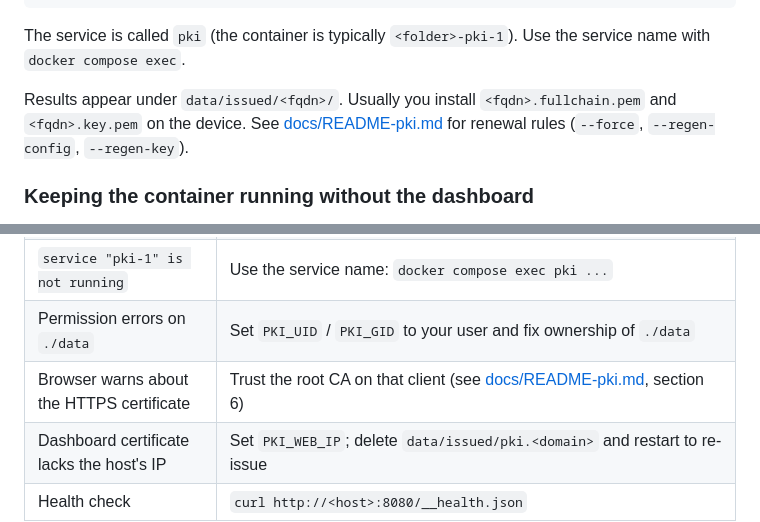
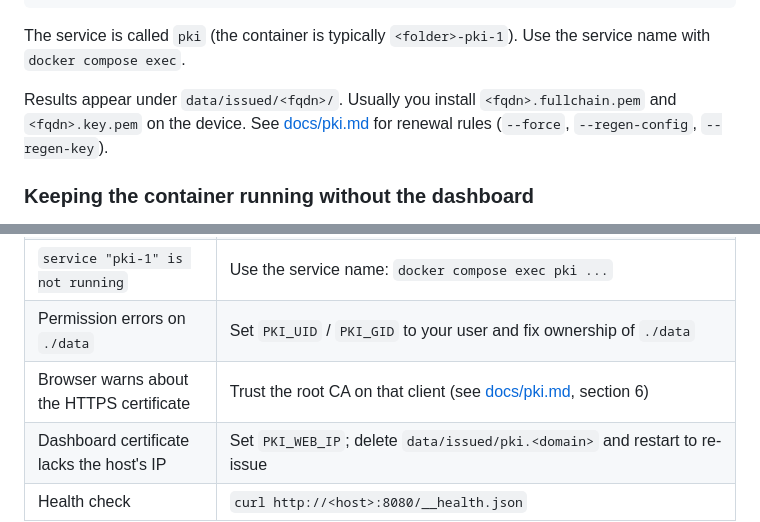
Before and after one commit to nitr8/spki, a Markdown page: docs/container.md, 2 parts joined by grey strips. GitHub-like rendering.

```diff
--- a/docs/container.md
+++ b/docs/container.md
@@ -135,7 +135,7 @@ docker compose run --rm pki help
 
 The service is called `pki` (the container is typically `<folder>-pki-1`). Use the service name with `docker compose exec`.
 
-Results appear under `data/issued/<fqdn>/`. Usually you install `<fqdn>.fullchain.pem` and `<fqdn>.key.pem` on the device. See [docs/README-pki.md](docs/README-pki.md) for renewal rules (`--force`, `--regen-config`, `--regen-key`).
+Results appear under `data/issued/<fqdn>/`. Usually you install `<fqdn>.fullchain.pem` and `<fqdn>.key.pem` on the device. See [docs/pki.md](docs/pki.md) for renewal rules (`--force`, `--regen-config`, `--regen-key`).
 
 ### Keeping the container running without the dashboard
 
@@ -161,6 +161,6 @@ tar czf pki-backup-$(date +%Y%m%d).tar.gz data/
 | No "Issue" form on the page | `PKI_WEB_ISSUE` is not `true`, or the browser is disabled; check `docker compose logs pki \| grep -i generation` |
 | `service "pki-1" is not running` | Use the service name: `docker compose exec pki ...` |
 | Permission errors on `./data` | Set `PKI_UID` / `PKI_GID` to your user and fix ownership of `./data` |
-| Browser warns about the HTTPS certificate | Trust the root CA on that client (see [docs/README-pki.md](docs/README-pki.md), section 6) |
+| Browser warns about the HTTPS certificate | Trust the root CA on that client (see [docs/pki.md](docs/pki.md), section 6) |
 | Dashboard certificate lacks the host's IP | Set `PKI_WEB_IP`; delete `data/issued/pki.<domain>` and restart to re-issue |
 | Health check | `curl http://<host>:8080/__health.json` |
```
Also changed, not shown: README.md (added, +99 -0 lines), docs/dashboard.md (+2 -2 lines).
